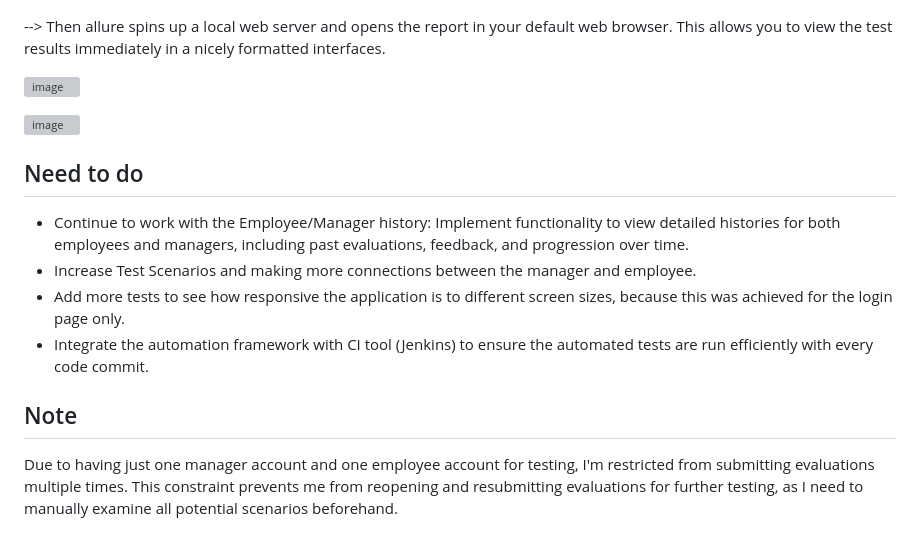
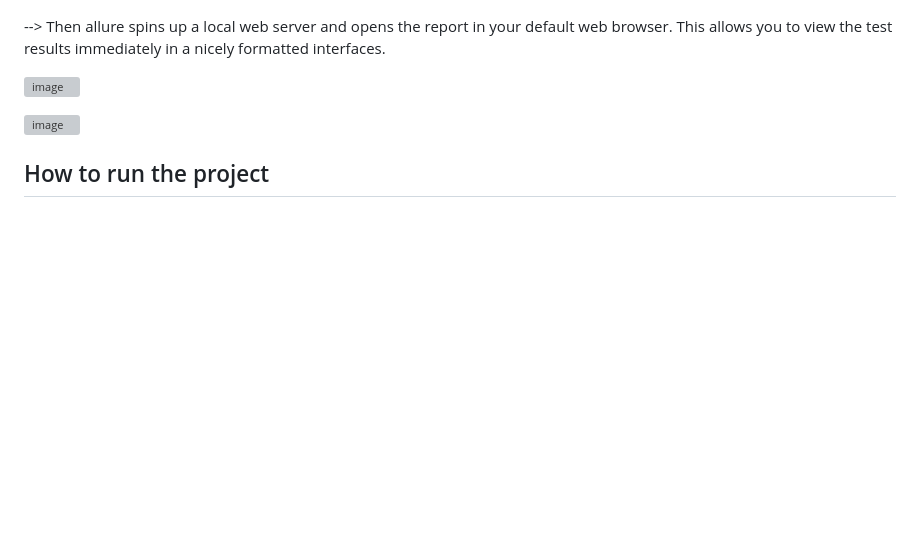
Before and after one commit to Aseel1612/Asal_Evaluation_System, a Markdown page: README.md, the part around the change printed below. Rendered like a GitHub page; blank space fills up the shorter version; grey boxes are pictures that could not be loaded.

```diff
--- a/README.md
+++ b/README.md
@@ -77,16 +101,4 @@ The project have a directoray called 'allure_reports' and to run the project wit
 
 
 
-## Need to do
-
-  - Continue to work with the Employee/Manager history: Implement functionality to view detailed histories for both employees and managers, including past evaluations,
-    feedback, and progression over time.
-  - Increase Test Scenarios and making more connections between the manager and employee.
-  - Add more tests to see how responsive the application is to different screen sizes, because this was achieved for the login page only.
-  - Integrate the automation framework with CI tool (Jenkins) to ensure the automated tests are run efficiently with every code commit.
-
-
-## Note
-
-  Due to having just one manager account and one employee account for testing, I'm restricted from submitting evaluations multiple times. This
-  constraint prevents me from reopening and resubmitting evaluations for further testing, as I need to manually examine all potential scenarios beforehand.
+## How to run the project
```
Also changed, not shown: other parts of README.md (+31 -7 lines).
